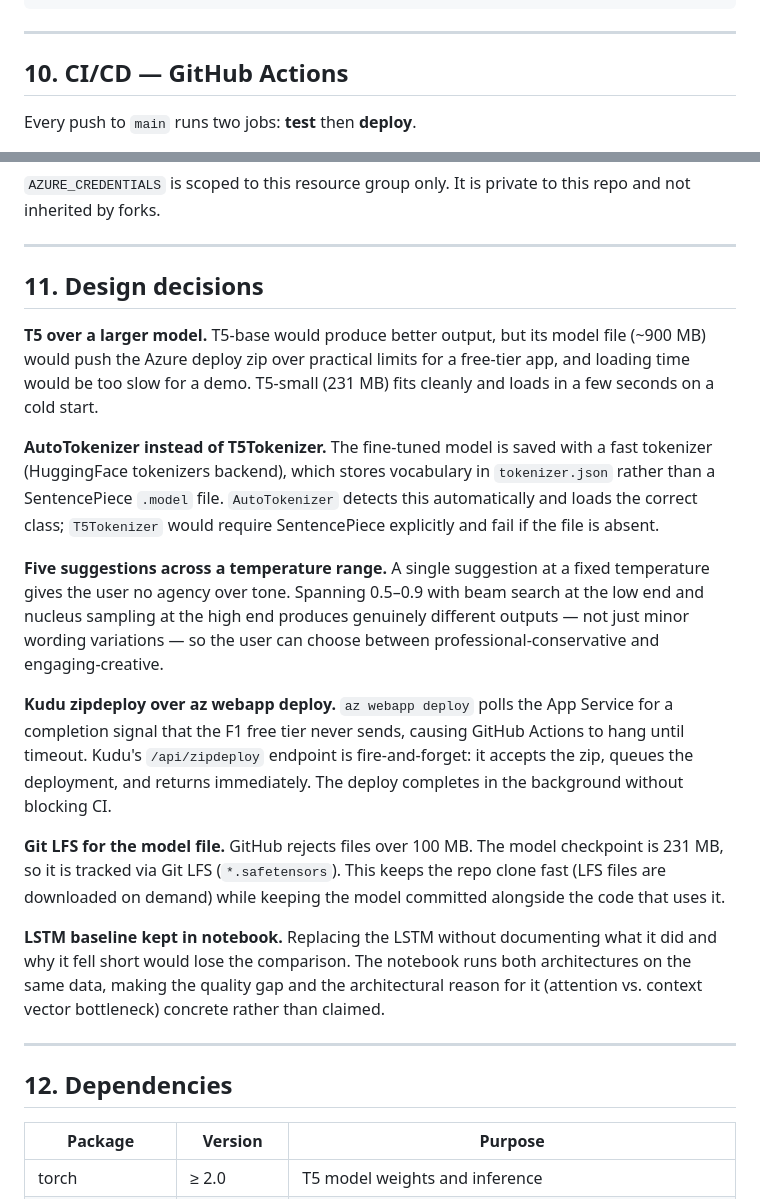
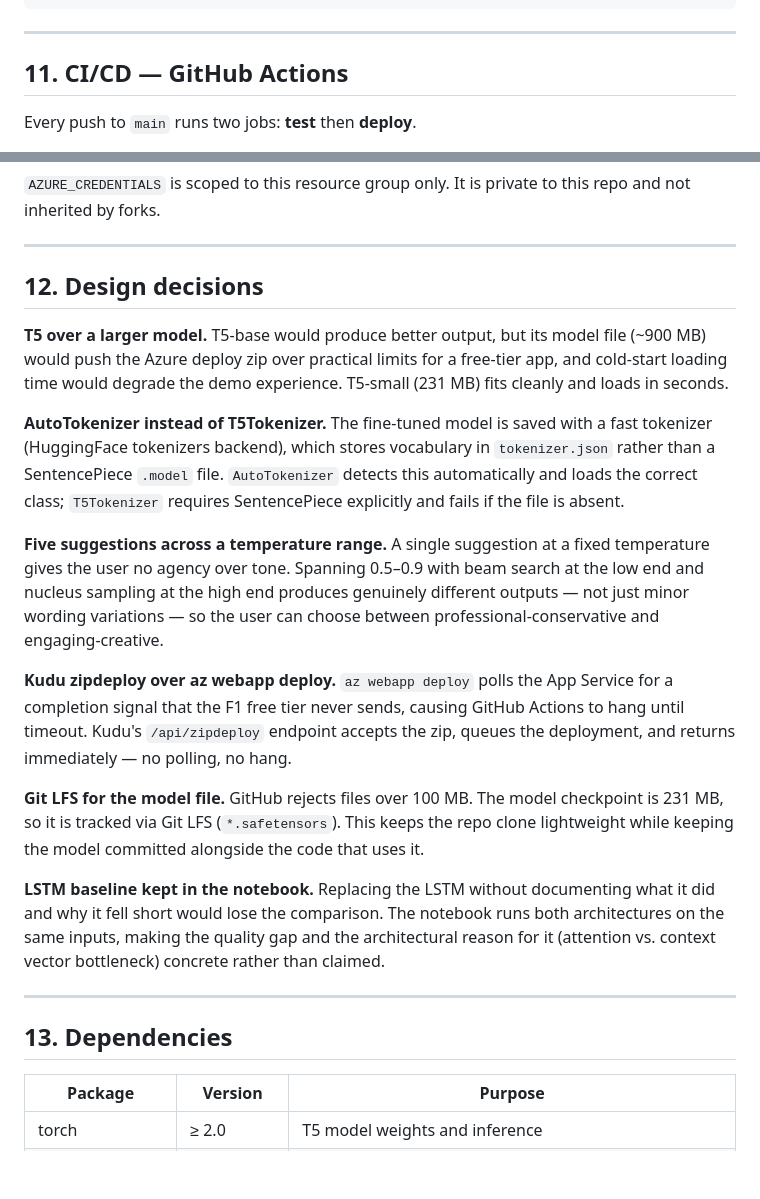
Before and after one commit to xavier-oc-programming/email-subject-generator, a Markdown page: README.md, 2 parts joined by grey strips. Rendered like a GitHub page; blank space fills up the shorter version.

```diff
--- a/README.md
+++ b/README.md
@@ -238,7 +247,7 @@ curl -X POST \
 
 ---
 
-## 10. CI/CD — GitHub Actions
+## 11. CI/CD — GitHub Actions
 
 Every push to `main` runs two jobs: **test** then **deploy**.
 
@@ -259,23 +268,23 @@ az ad sp create-for-rbac \
 
 ---
 
-## 11. Design decisions
+## 12. Design decisions
 
-**T5 over a larger model.** T5-base would produce better output, but its model file (~900 MB) would push the Azure deploy zip over practical limits for a free-tier app, and loading time would be too slow for a demo. T5-small (231 MB) fits cleanly and loads in a few seconds on a cold start.
+**T5 over a larger model.** T5-base would produce better output, but its model file (~900 MB) would push the Azure deploy zip over practical limits for a free-tier app, and cold-start loading time would degrade the demo experience. T5-small (231 MB) fits cleanly and loads in seconds.
 
-**AutoTokenizer instead of T5Tokenizer.** The fine-tuned model is saved with a fast tokenizer (HuggingFace tokenizers backend), which stores vocabulary in `tokenizer.json` rather than a SentencePiece `.model` file. `AutoTokenizer` detects this automatically and loads the correct class; `T5Tokenizer` would require SentencePiece explicitly and fail if the file is absent.
+**AutoTokenizer instead of T5Tokenizer.** The fine-tuned model is saved with a fast tokenizer (HuggingFace tokenizers backend), which stores vocabulary in `tokenizer.json` rather than a SentencePiece `.model` file. `AutoTokenizer` detects this automatically and loads the correct class; `T5Tokenizer` requires SentencePiece explicitly and fails if the file is absent.
 
 **Five suggestions across a temperature range.** A single suggestion at a fixed temperature gives the user no agency over tone. Spanning 0.5–0.9 with beam search at the low end and nucleus sampling at the high end produces genuinely different outputs — not just minor wording variations — so the user can choose between professional-conservative and engaging-creative.
 
-**Kudu zipdeploy over az webapp deploy.** `az webapp deploy` polls the App Service for a completion signal that the F1 free tier never sends, causing GitHub Actions to hang until timeout. Kudu's `/api/zipdeploy` endpoint is fire-and-forget: it accepts the zip, queues the deployment, and returns immediately. The deploy completes in the background without blocking CI.
+**Kudu zipdeploy over az webapp deploy.** `az webapp deploy` polls the App Service for a completion signal that the F1 free tier never sends, causing GitHub Actions to hang until timeout. Kudu's `/api/zipdeploy` endpoint accepts the zip, queues the deployment, and returns immediately — no polling, no hang.
 
-**Git LFS for the model file.** GitHub rejects files over 100 MB. The model checkpoint is 231 MB, so it is tracked via Git LFS (`*.safetensors`). This keeps the repo clone fast (LFS files are downloaded on demand) while keeping the model committed alongside the code that uses it.
+**Git LFS for the model file.** GitHub rejects files over 100 MB. The model checkpoint is 231 MB, so it is tracked via Git LFS (`*.safetensors`). This keeps the repo clone lightweight while keeping the model committed alongside the code that uses it.
 
-**LSTM baseline kept in notebook.** Replacing the LSTM without documenting what it did and why it fell short would lose the comparison. The notebook runs both architectures on the same data, making the quality gap and the architectural reason for it (attention vs. context vector bottleneck) concrete rather than claimed.
+**LSTM baseline kept in the notebook.** Replacing the LSTM without documenting what it did and why it fell short would lose the comparison. The notebook runs both architectures on the same inputs, making the quality gap and the architectural reason for it (attention vs. context vector bottleneck) concrete rather than claimed.
 
 ---
 
-## 12. Dependencies
+## 13. Dependencies
 
 | Package | Version | Purpose |
 |---|---|---|
```
Also changed, not shown: other parts of README.md (+41 -32 lines).
